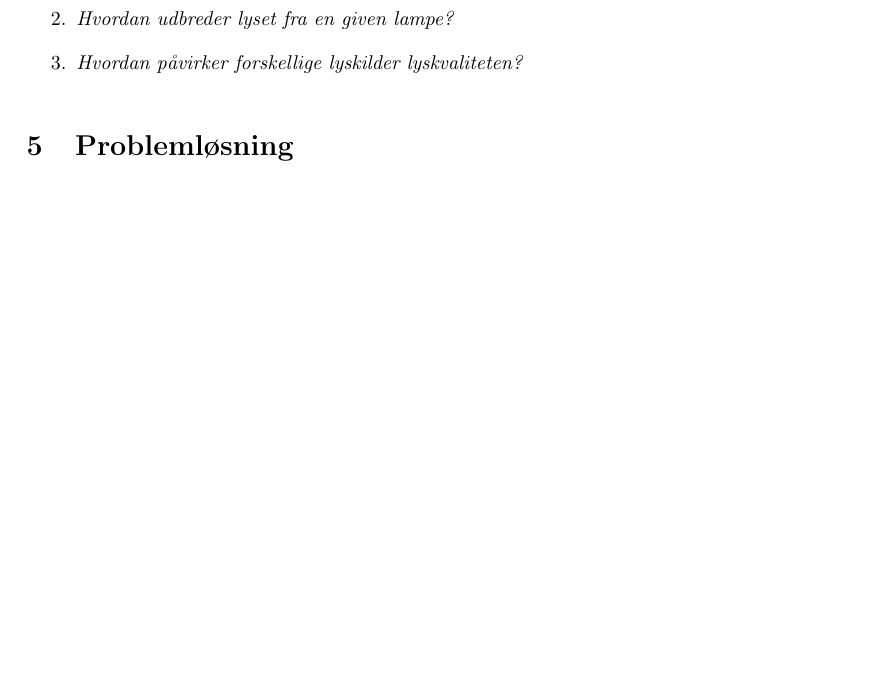
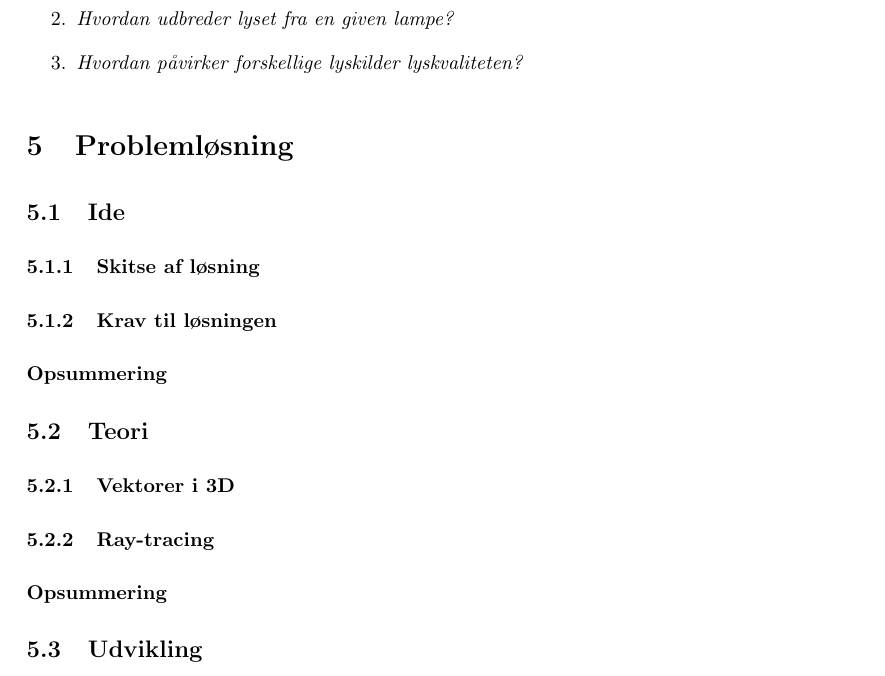
Before and after one commit to AAUSoftwareStudentGroup/P1-Raytracing, a LaTeX document (problem/main.tex, which reads problem/sections/problemloesning.tex): part of page 19 of 25, cut so that both start at the same text, the shorter picture padded with empty space. Compiled offline with pdfLaTeX.

Commit message:
TIlføjer overskrifter til problemløsningen

```diff
--- a/problem/sections/problemloesning.tex
+++ b/problem/sections/problemloesning.tex
@@ -1,3 +1,22 @@
 \section{Problemløsning}
 
+\subsection{Ide}
+
+\subsubsection{Skitse af løsning}
+
+\subsubsection{Krav til løsningen}
+
+\subsubsection*{Opsummering}
+
+\subsection{Teori}
+
+\subsubsection{Vektorer i 3D}
+
+\subsubsection{Ray-tracing}
+
+\subsubsection*{Opsummering}
+
+\subsection{Udvikling}
+
+
 \clearpage
```
